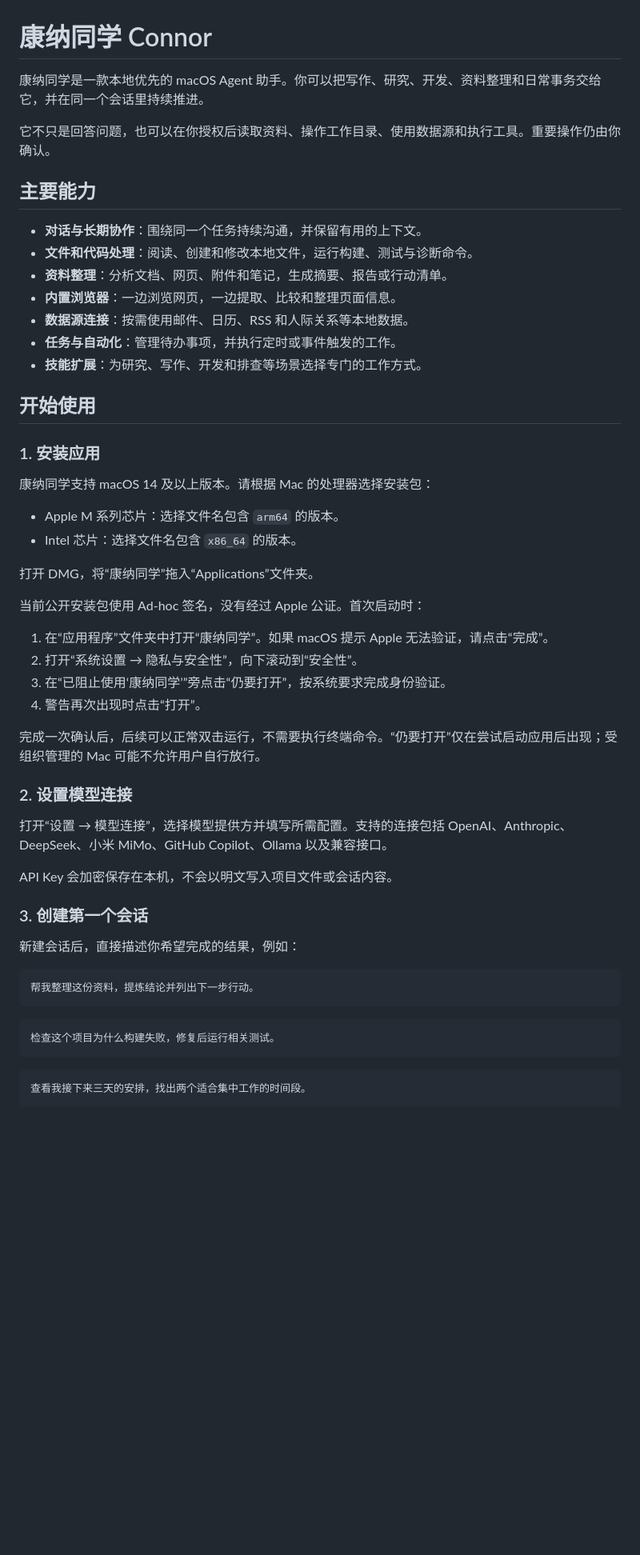
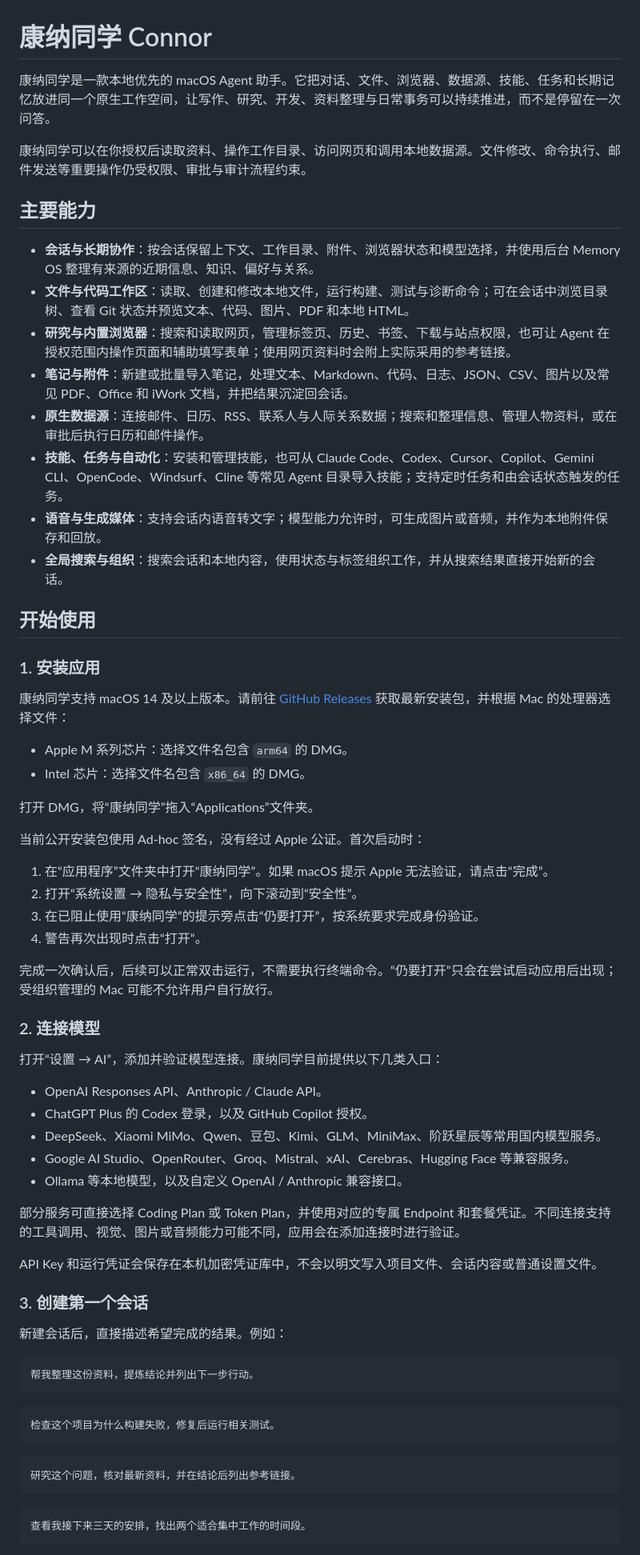
Before and after one commit to duanshiwen/connor-graph-agent-mac, a Markdown page: README.md, the part around one of its changes. Shown at 80% size. Drawn GitHub-style; blank space fills up the shorter version.

Commit message:
Update README.md to enhance clarity and detail of features and usage instructions

````diff
--- a/README.md
+++ b/README.md
@@ -1,27 +1,28 @@
 # 康纳同学 Connor
 
-康纳同学是一款本地优先的 macOS Agent 助手。你可以把写作、研究、开发、资料整理和日常事务交给它，并在同一个会话里持续推进。
+康纳同学是一款本地优先的 macOS Agent 助手。它把对话、文件、浏览器、数据源、技能、任务和长期记忆放进同一个原生工作空间，让写作、研究、开发、资料整理与日常事务可以持续推进，而不是停留在一次问答。
 
-它不只是回答问题，也可以在你授权后读取资料、操作工作目录、使用数据源和执行工具。重要操作仍由你确认。
+康纳同学可以在你授权后读取资料、操作工作目录、访问网页和调用本地数据源。文件修改、命令执行、邮件发送等重要操作仍受权限、审批与审计流程约束。
 
 ## 主要能力
 
-- **对话与长期协作**：围绕同一个任务持续沟通，并保留有用的上下文。
-- **文件和代码处理**：阅读、创建和修改本地文件，运行构建、测试与诊断命令。
-- **资料整理**：分析文档、网页、附件和笔记，生成摘要、报告或行动清单。
-- **内置浏览器**：一边浏览网页，一边提取、比较和整理页面信息。
-- **数据源连接**：按需使用邮件、日历、RSS 和人际关系等本地数据。
-- **任务与自动化**：管理待办事项，并执行定时或事件触发的工作。
-- **技能扩展**：为研究、写作、开发和排查等场景选择专门的工作方式。
+- **会话与长期协作**：按会话保留上下文、工作目录、附件、浏览器状态和模型选择，并使用后台 Memory OS 整理有来源的近期信息、知识、偏好与关系。
+- **文件与代码工作区**：读取、创建和修改本地文件，运行构建、测试与诊断命令；可在会话中浏览目录树、查看 Git 状态并预览文本、代码、图片、PDF 和本地 HTML。
+- **研究与内置浏览器**：搜索和读取网页，管理标签页、历史、书签、下载与站点权限，也可让 Agent 在授权范围内操作页面和辅助填写表单；使用网页资料时会附上实际采用的参考链接。
+- **笔记与附件**：新建或批量导入笔记，处理文本、Markdown、代码、日志、JSON、CSV、图片以及常见 PDF、Office 和 iWork 文档，并把结果沉淀回会话。
+- **原生数据源**：连接邮件、日历、RSS、联系人与人际关系数据；搜索和整理信息、管理人物资料，或在审批后执行日历和邮件操作。
+- **技能、任务与自动化**：安装和管理技能，也可从 Claude Code、Codex、Cursor、Copilot、Gemini CLI、OpenCode、Windsurf、Cline 等常见 Agent 目录导入技能；支持定时任务和由会话状态触发的任务。
+- **语音与生成媒体**：支持会话内语音转文字；模型能力允许时，可生成图片或音频，并作为本地附件保存和回放。
+- **全局搜索与组织**：搜索会话和本地内容，使用状态与标签组织工作，并从搜索结果直接开始新的会话。
 
 ## 开始使用
 
 ### 1. 安装应用
 
-康纳同学支持 macOS 14 及以上版本。请根据 Mac 的处理器选择安装包：
+康纳同学支持 macOS 14 及以上版本。请前往 [GitHub Releases](https://github.com/duanshiwen/connor-graph-agent-mac/releases) 获取最新安装包，并根据 Mac 的处理器选择文件：
 
-- Apple M 系列芯片：选择文件名包含 `arm64` 的版本。
-- Intel 芯片：选择文件名包含 `x86_64` 的版本。
+- Apple M 系列芯片：选择文件名包含 `arm64` 的 DMG。
+- Intel 芯片：选择文件名包含 `x86_64` 的 DMG。
 
 打开 DMG，将“康纳同学”拖入“Applications”文件夹。
 
@@ -29,20 +30,28 @@
 
 1. 在“应用程序”文件夹中打开“康纳同学”。如果 macOS 提示 Apple 无法验证，请点击“完成”。
 2. 打开“系统设置 → 隐私与安全性”，向下滚动到“安全性”。
-3. 在“已阻止使用‘康纳同学’”旁点击“仍要打开”，按系统要求完成身份验证。
+3. 在已阻止使用“康纳同学”的提示旁点击“仍要打开”，按系统要求完成身份验证。
 4. 警告再次出现时点击“打开”。
 
-完成一次确认后，后续可以正常双击运行，不需要执行终端命令。“仍要打开”仅在尝试启动应用后出现；受组织管理的 Mac 可能不允许用户自行放行。
+完成一次确认后，后续可以正常双击运行，不需要执行终端命令。“仍要打开”只会在尝试启动应用后出现；受组织管理的 Mac 可能不允许用户自行放行。
 
-### 2. 设置模型连接
+### 2. 连接模型
 
-打开“设置 → 模型连接”，选择模型提供方并填写所需配置。支持的连接包括 OpenAI、Anthropic、DeepSeek、小米 MiMo、GitHub Copilot、Ollama 以及兼容接口。
+打开“设置 → AI”，添加并验证模型连接。康纳同学目前提供以下几类入口：
 
-API Key 会加密保存在本机，不会以明文写入项目文件或会话内容。
+- OpenAI Responses API、Anthropic / Claude API。
+- ChatGPT Plus 的 Codex 登录，以及 GitHub Copilot 授权。
+- DeepSeek、Xiaomi MiMo、Qwen、豆包、Kimi、GLM、MiniMax、阶跃星辰等常用国内模型服务。
+- Google AI Studio、OpenRouter、Groq、Mistral、xAI、Cerebras、Hugging Face 等兼容服务。
+- Ollama 等本地模型，以及自定义 OpenAI / Anthropic 兼容接口。
+
+部分服务可直接选择 Coding Plan 或 Token Plan，并使用对应的专属 Endpoint 和套餐凭证。不同连接支持的工具调用、视觉、图片或音频能力可能不同，应用会在添加连接时进行验证。
+
+API Key 和运行凭证会保存在本机加密凭证库中，不会以明文写入项目文件、会话内容或普通设置文件。
 
 ### 3. 创建第一个会话
 
-新建会话后，直接描述你希望完成的结果，例如：
+新建会话后，直接描述希望完成的结果。例如：
 
 ```text
 帮我整理这份资料，提炼结论并列出下一步行动。
@@ -53,6 +62,10 @@ API Key 会加密保存在本机，不会以明文写入项目文件或会话内
 ```
 
 ```text
+研究这个问题，核对最新资料，并在结论后列出参考链接。
+```
+
+```text
 查看我接下来三天的安排，找出两个适合集中工作的时间段。
 ```
 
````
Also changed, not shown: other parts of README.md (+22 -13 lines).
